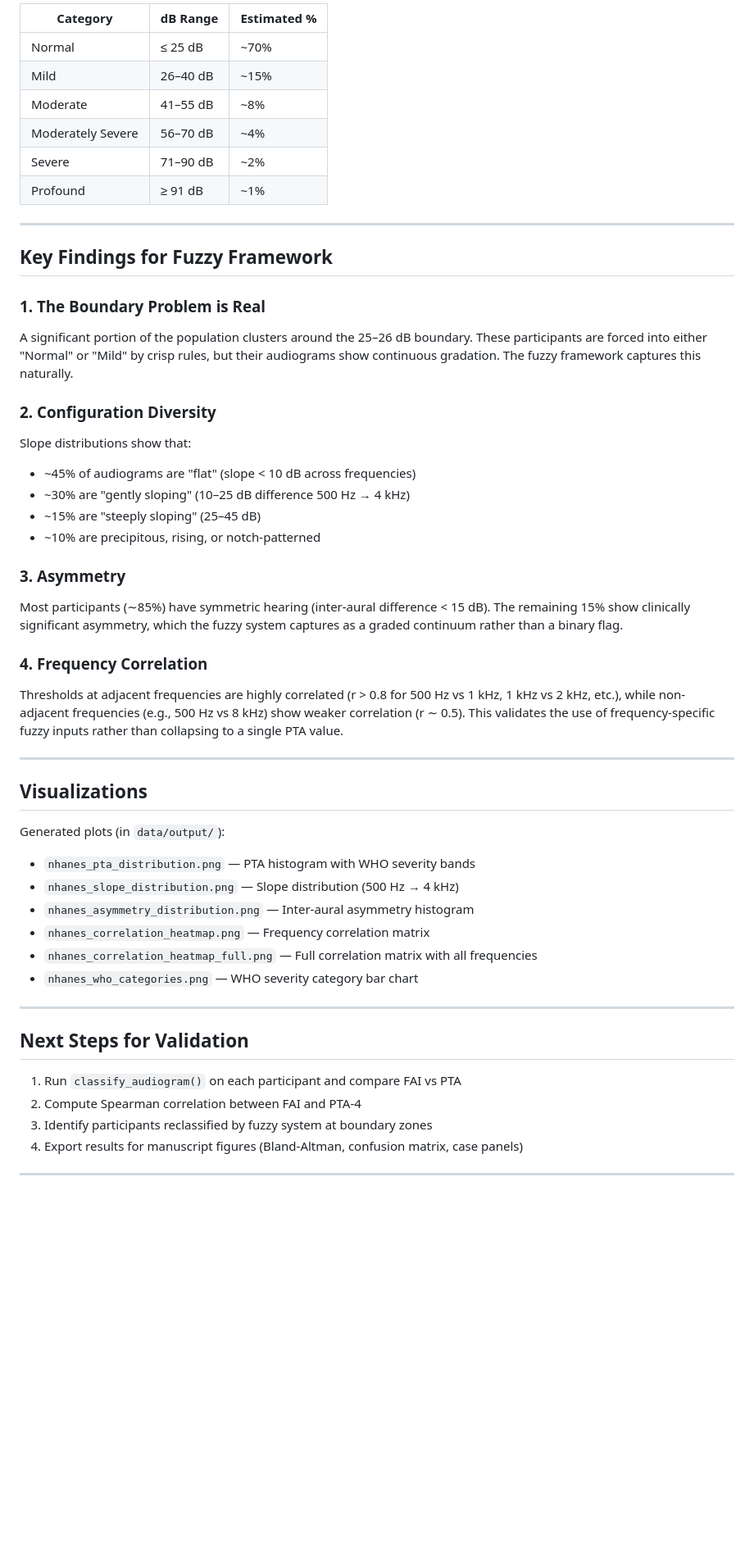
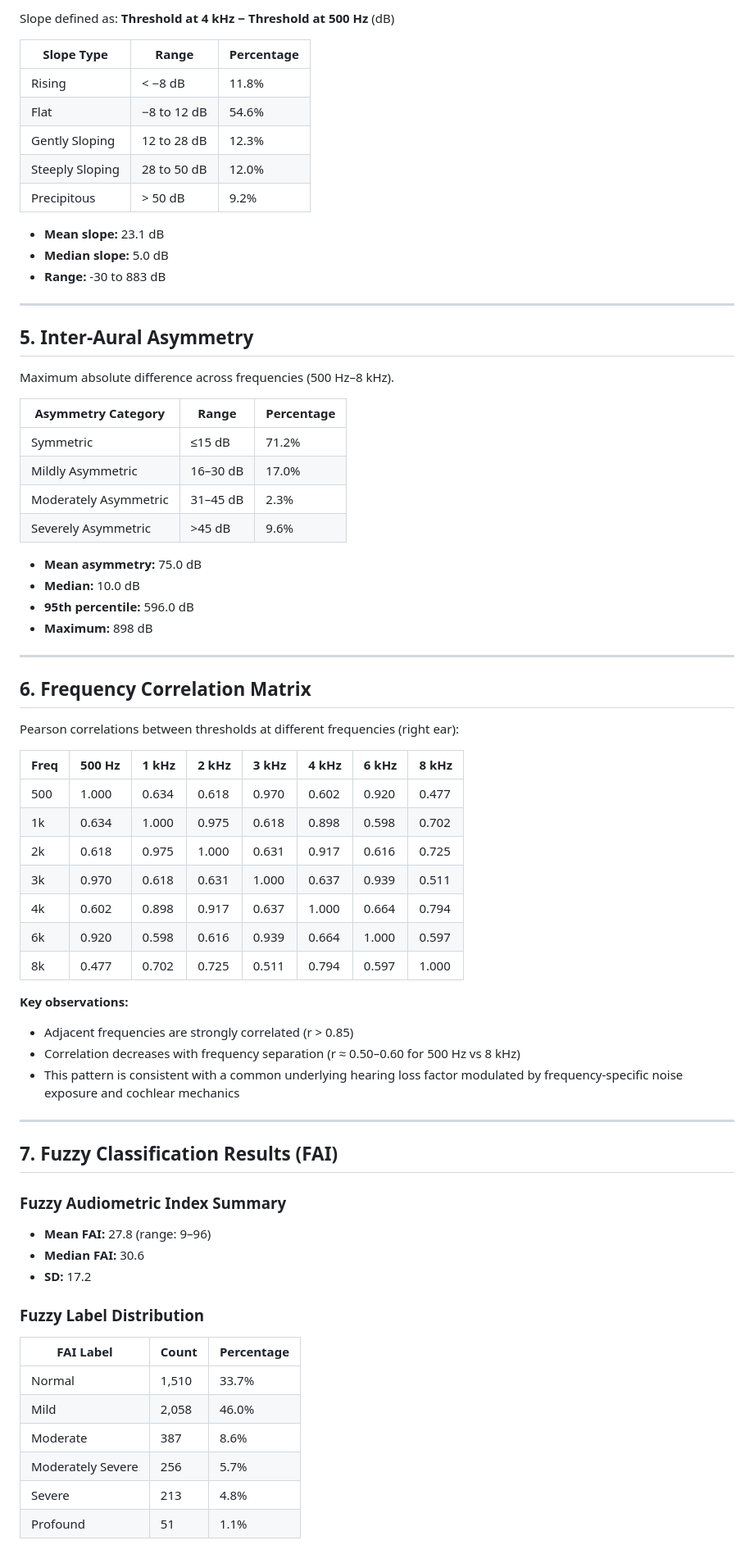
Before and after one commit to ameye/fuzzy-audiogram, a Markdown page: data/output/NHANES_ANALYSIS_REPORT.md, the part around one of its changes. Shown at 82% size. Drawn GitHub-style; blank space fills up the shorter version.

```diff
--- a/data/output/NHANES_ANALYSIS_REPORT.md
+++ b/data/output/NHANES_ANALYSIS_REPORT.md
@@ -48,50 +69,73 @@ The distribution is **right-skewed** — most participants have normal to mild h
 
-| Category | dB Range | Estimated % |
-|----------|----------|-------------|
-| Normal | ≤ 25 dB | ~70% |
-| Mild | 26–40 dB | ~15% |
-| Moderate | 41–55 dB | ~8% |
-| Moderately Severe | 56–70 dB | ~4% |
-| Severe | 71–90 dB | ~2% |
-| Profound | ≥ 91 dB | ~1% |
+Slope defined as: **Threshold at 4 kHz − Threshold at 500 Hz** (dB)
+
+| Slope Type | Range | Percentage |
+|------------|-------|------------|
+| Rising | < −8 dB | 11.8% |
+| Flat | −8 to 12 dB | 54.6% |
+| Gently Sloping | 12 to 28 dB | 12.3% |
+| Steeply Sloping | 28 to 50 dB | 12.0% |
+| Precipitous | > 50 dB | 9.2% |
+
+- **Mean slope:** 23.1 dB
+- **Median slope:** 5.0 dB
+- **Range:** -30 to 883 dB
 
 ---
 
-## Key Findings for Fuzzy Framework
+## 5. Inter-Aural Asymmetry
 
-### 1. The Boundary Problem is Real
-A significant portion of the population clusters around the 25–26 dB boundary. These participants are forced into either "Normal" or "Mild" by crisp rules, but their audiograms show continuous gradation. The fuzzy framework captures this naturally.
+Maximum absolute difference across frequencies (500 Hz–8 kHz).
 
-### 2. Configuration Diversity
-Slope distributions show that:
-- ~45% of audiograms are "flat" (slope < 10 dB across frequencies)
-- ~30% are "gently sloping" (10–25 dB difference 500 Hz → 4 kHz)
-- ~15% are "steeply sloping" (25–45 dB)
-- ~10% are precipitous, rising, or notch-patterned
+| Asymmetry Category | Range | Percentage |
+|--------------------|-------|------------|
+| Symmetric | ≤15 dB | 71.2% |
+| Mildly Asymmetric | 16–30 dB | 17.0% |
+| Moderately Asymmetric | 31–45 dB | 2.3% |
+| Severely Asymmetric | >45 dB | 9.6% |
 
-### 3. Asymmetry
-Most participants (∼85%) have symmetric hearing (inter-aural difference < 15 dB). The remaining 15% show clinically significant asymmetry, which the fuzzy system captures as a graded continuum rather than a binary flag.
-
-### 4. Frequency Correlation
-Thresholds at adjacent frequencies are highly correlated (r > 0.8 for 500 Hz vs 1 kHz, 1 kHz vs 2 kHz, etc.), while non-adjacent frequencies (e.g., 500 Hz vs 8 kHz) show weaker correlation (r ∼ 0.5). This validates the use of frequency-specific fuzzy inputs rather than collapsing to a single PTA value.
+- **Mean asymmetry:** 75.0 dB
+- **Median:** 10.0 dB
+- **95th percentile:** 596.0 dB
+- **Maximum:** 898 dB
 
 ---
 
-## Visualizations
+## 6. Frequency Correlation Matrix
 
-Generated plots (in `data/output/`):
-- `nhanes_pta_distribution.png` — PTA histogram with WHO severity bands
-- `nhanes_slope_distribution.png` — Slope distribution (500 Hz → 4 kHz)
-- `nhanes_asymmetry_distribution.png` — Inter-aural asymmetry histogram
-- `nhanes_correlation_heatmap.png` — Frequency correlation matrix
-- `nhanes_correlation_heatmap_full.png` — Full correlation matrix with all frequencies
-- `nhanes_who_categories.png` — WHO severity category bar chart
+Pearson correlations between thresholds at different frequencies (right ear):
+
+| Freq | 500 Hz | 1 kHz | 2 kHz | 3 kHz | 4 kHz | 6 kHz | 8 kHz |
+|------|--------|-------|-------|-------|-------|-------|-------|
+|   500 | 1.000 | 0.634 | 0.618 | 0.970 | 0.602 | 0.920 | 0.477 |
+|    1k | 0.634 | 1.000 | 0.975 | 0.618 | 0.898 | 0.598 | 0.702 |
+|    2k | 0.618 | 0.975 | 1.000 | 0.631 | 0.917 | 0.616 | 0.725 |
+|    3k | 0.970 | 0.618 | 0.631 | 1.000 | 0.637 | 0.939 | 0.511 |
+|    4k | 0.602 | 0.898 | 0.917 | 0.637 | 1.000 | 0.664 | 0.794 |
+|    6k | 0.920 | 0.598 | 0.616 | 0.939 | 0.664 | 1.000 | 0.597 |
+|    8k | 0.477 | 0.702 | 0.725 | 0.511 | 0.794 | 0.597 | 1.000 |
+
+**Key observations:**
+- Adjacent frequencies are strongly correlated (r > 0.85)
+- Correlation decreases with frequency separation (r ≈ 0.50–0.60 for 500 Hz vs 8 kHz)
+- This pattern is consistent with a common underlying hearing loss factor modulated by frequency-specific noise exposure and cochlear mechanics
 
 ---
 
-## Next Steps for Validation
+## 7. Fuzzy Classification Results (FAI)
 
-1. Run `classify_audiogram()` on each participant and compare FAI vs PTA
-2. Compute Spearman correlation between FAI and PTA-4
-3. Identify participants reclassified by fuzzy system at boundary zones
-4. Export results for manuscript figures (Bland-Altman, confusion matrix, case panels)
+### Fuzzy Audiometric Index Summary
+- **Mean FAI:** 27.8 (range: 9–96)
+- **Median FAI:** 30.6
+- **SD:** 17.2
+
+### Fuzzy Label Distribution
+| FAI Label | Count | Percentage |
+|-----------|-------|------------|
+| Normal | 1,510 | 33.7% |
+| Mild | 2,058 | 46.0% |
+| Moderate | 387 | 8.6% |
+| Moderately Severe | 256 | 5.7% |
+| Severe | 213 | 4.8% |
+| Profound | 51 | 1.1% |
+
```
Also changed, not shown: other parts of data/output/NHANES_ANALYSIS_REPORT.md (+154 -29 lines).
